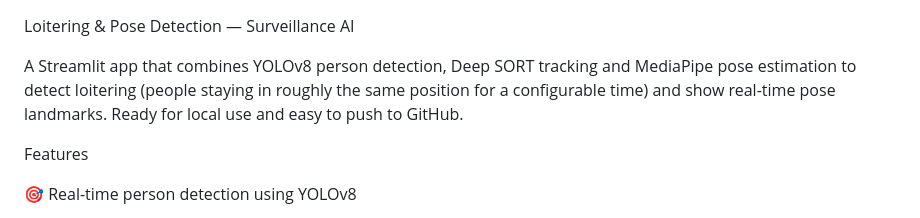
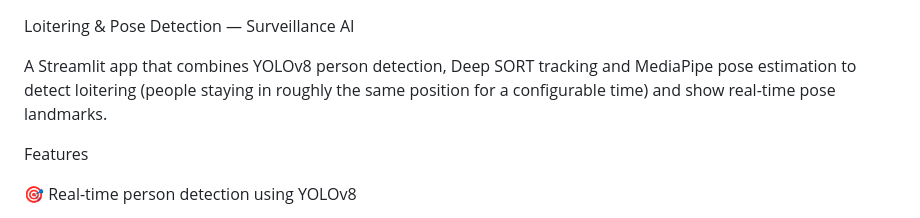
Before and after one commit to abishek-005/LOITERING-DETECTION-, a Markdown page: README.md, the part around the change. Rendered like a GitHub page.

```diff
--- a/README.md
+++ b/README.md
@@ -1,8 +1,7 @@
 Loitering & Pose Detection — Surveillance AI
 
 
-A Streamlit app that combines YOLOv8 person detection, Deep SORT tracking and MediaPipe pose estimation to detect loitering (people staying in roughly the same position for a configurable time) and show real-time pose landmarks. Ready for local use and easy to push to GitHub.
-
+A Streamlit app that combines YOLOv8 person detection, Deep SORT tracking and MediaPipe pose estimation to detect loitering (people staying in roughly the same position for a configurable time) and show real-time pose landmarks.
 
 Features
 
```
